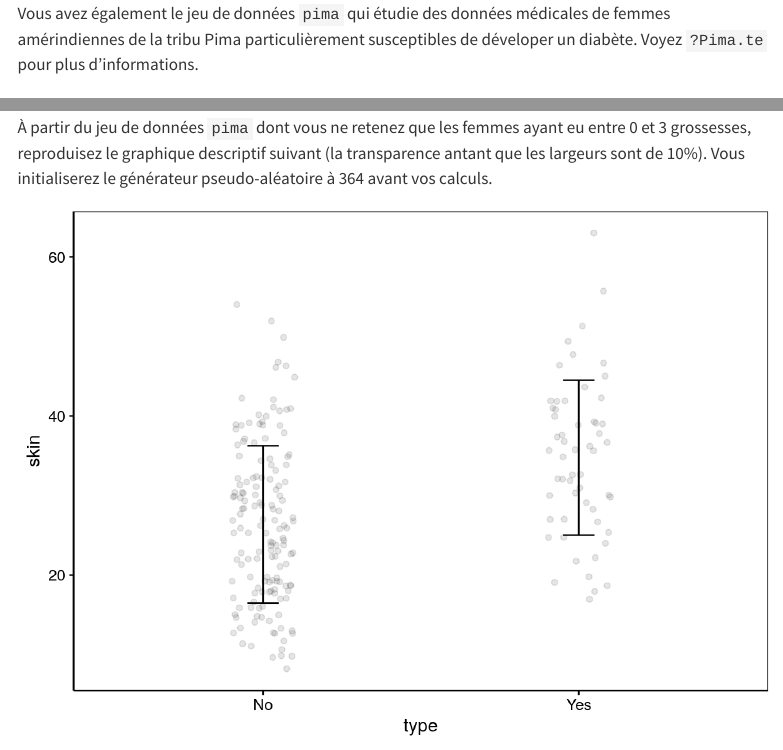
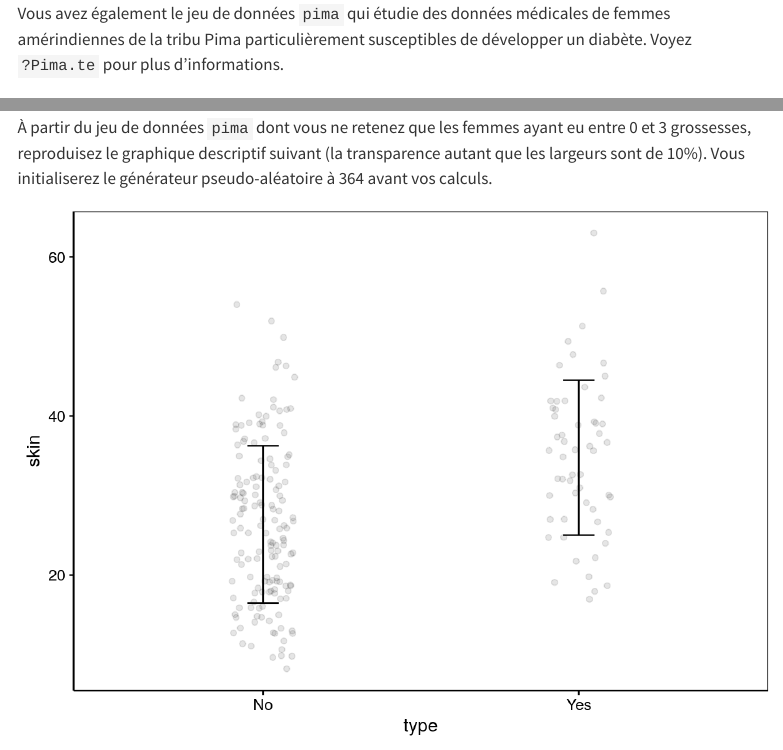
Before and after one commit to BioDataScience-Course/A12Ca_infer, a Quarto document (challenge_infer.qmd): the page in a window 1100 px wide, from 2640 px down, and a second part further down, joined at a grey line. Rendered offline with R 4.5, knitr and Pandoc in place of Quarto, with nearby package versions; some code elsewhere in the file could not run offline; menus at the side of the page are left out.

Commit message:
spelling mistakes

```diff
--- a/challenge_infer.qmd
+++ b/challenge_infer.qmd
@@ -89,7 +85,7 @@ Toujours à partir du jeu de données `anorexia`, reproduisez l'analyse suivante
 
 Votre score est de **`r score_infer(5)`**.
 
-Vous avez également le jeu de données `pima` qui étudie des données médicales de femmes amérindiennes de la tribu Pima particulièrement susceptibles de déveloper un diabète. Voyez `?Pima.te` pour plus d'informations.
+Vous avez également le jeu de données `pima` qui étudie des données médicales de femmes amérindiennes de la tribu Pima particulièrement susceptibles de développer un diabète. Voyez `?Pima.te` pour plus d'informations.
 
 ## Item 6
 
@@ -116,10 +111,9 @@ Votre score est de **`r score_infer(6)`**.
 
 Votre score est de **`r score_infer(7)`**.
 
-
 ## Item 8
 
-À partir du jeu de données `pima` dont vous ne retenez que les femmes ayant eu entre 0 et 3 grossesses, reproduisez le graphique descriptif suivant (la transparence antant que les largeurs sont de 10%). Vous initialiserez le générateur pseudo-aléatoire à 364 avant vos calculs.
+À partir du jeu de données `pima` dont vous ne retenez que les femmes ayant eu entre 0 et 3 grossesses, reproduisez le graphique descriptif suivant (la transparence autant que les largeurs sont de 10%). Vous initialiserez le générateur pseudo-aléatoire à 364 avant vos calculs.
 
 ![](figures/infer08-1.png)
 
```
Also changed, not shown: challenge_infer.qmd (8 more changed lines).
